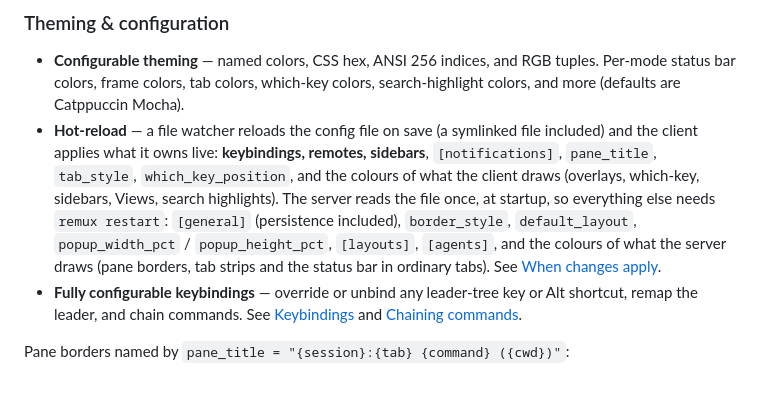
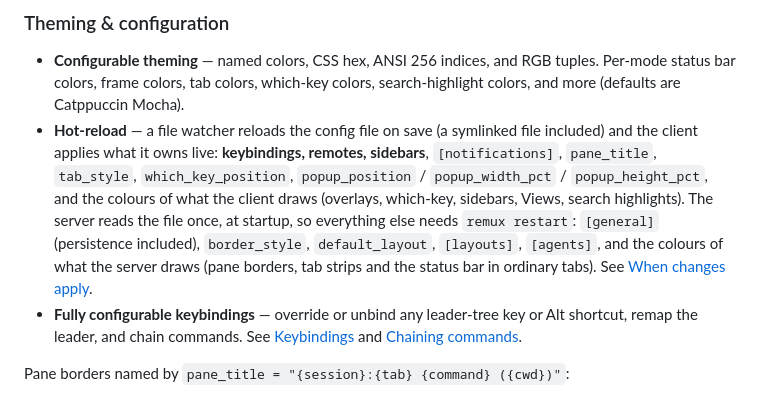
Before and after one commit to rakanalh/remux, a Markdown page: README.md, the part around the change. GitHub-like rendering.

Commit message:
docs(popup): list the popup keys as live in the README hot-reload bullet
The bullet still put popup_width_pct and popup_height_pct among the
server settings that need remux restart. The client places the popup, so
all three popup keys apply on save.

Co-Authored-By: Claude Opus 5.5 (1M context) <noreply@anthropic.com>

```diff
--- a/README.md
+++ b/README.md
@@ -165,7 +165,7 @@ The `sessions` panel with a remote connected, and the `files` panel:
 ### Theming & configuration
 
 - **Configurable theming** — named colors, CSS hex, ANSI 256 indices, and RGB tuples. Per-mode status bar colors, frame colors, tab colors, which-key colors, search-highlight colors, and more (defaults are Catppuccin Mocha).
-- **Hot-reload** — a file watcher reloads the config file on save (a symlinked file included) and the client applies what it owns live: **keybindings, remotes, sidebars**, `[notifications]`, `pane_title`, `tab_style`, `which_key_position`, and the colours of what the client draws (overlays, which-key, sidebars, Views, search highlights). The server reads the file once, at startup, so everything else needs `remux restart`: `[general]` (persistence included), `border_style`, `default_layout`, `popup_width_pct` / `popup_height_pct`, `[layouts]`, `[agents]`, and the colours of what the server draws (pane borders, tab strips and the status bar in ordinary tabs). See [When changes apply](https://rakanalh.github.io/remux/theme/#when-changes-apply).
+- **Hot-reload** — a file watcher reloads the config file on save (a symlinked file included) and the client applies what it owns live: **keybindings, remotes, sidebars**, `[notifications]`, `pane_title`, `tab_style`, `which_key_position`, `popup_position` / `popup_width_pct` / `popup_height_pct`, and the colours of what the client draws (overlays, which-key, sidebars, Views, search highlights). The server reads the file once, at startup, so everything else needs `remux restart`: `[general]` (persistence included), `border_style`, `default_layout`, `[layouts]`, `[agents]`, and the colours of what the server draws (pane borders, tab strips and the status bar in ordinary tabs). See [When changes apply](https://rakanalh.github.io/remux/theme/#when-changes-apply).
 - **Fully configurable keybindings** — override or unbind any leader-tree key or Alt shortcut, remap the leader, and chain commands. See [Keybindings](#keybindings) and [Chaining commands](#chaining-commands).
 
 Pane borders named by `pane_title = "{session}:{tab} {command} ({cwd})"`:
```
